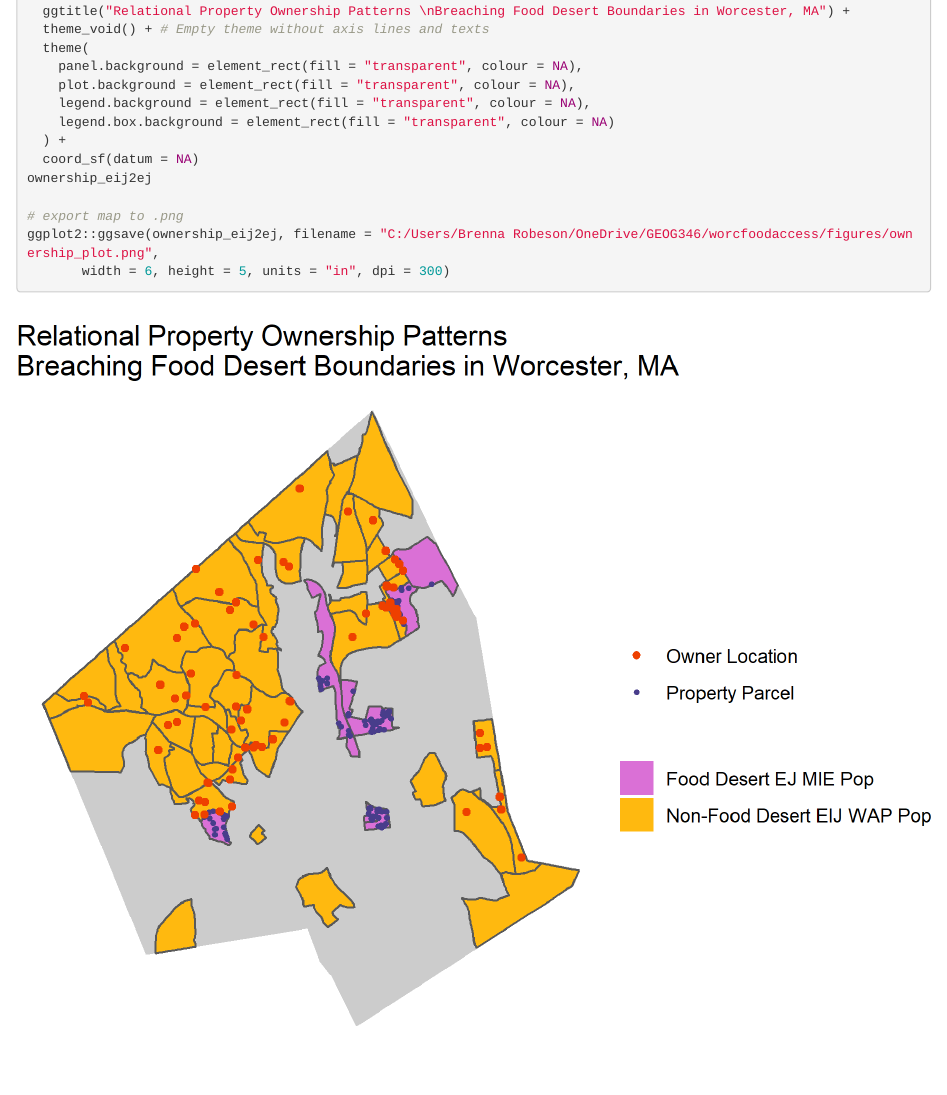
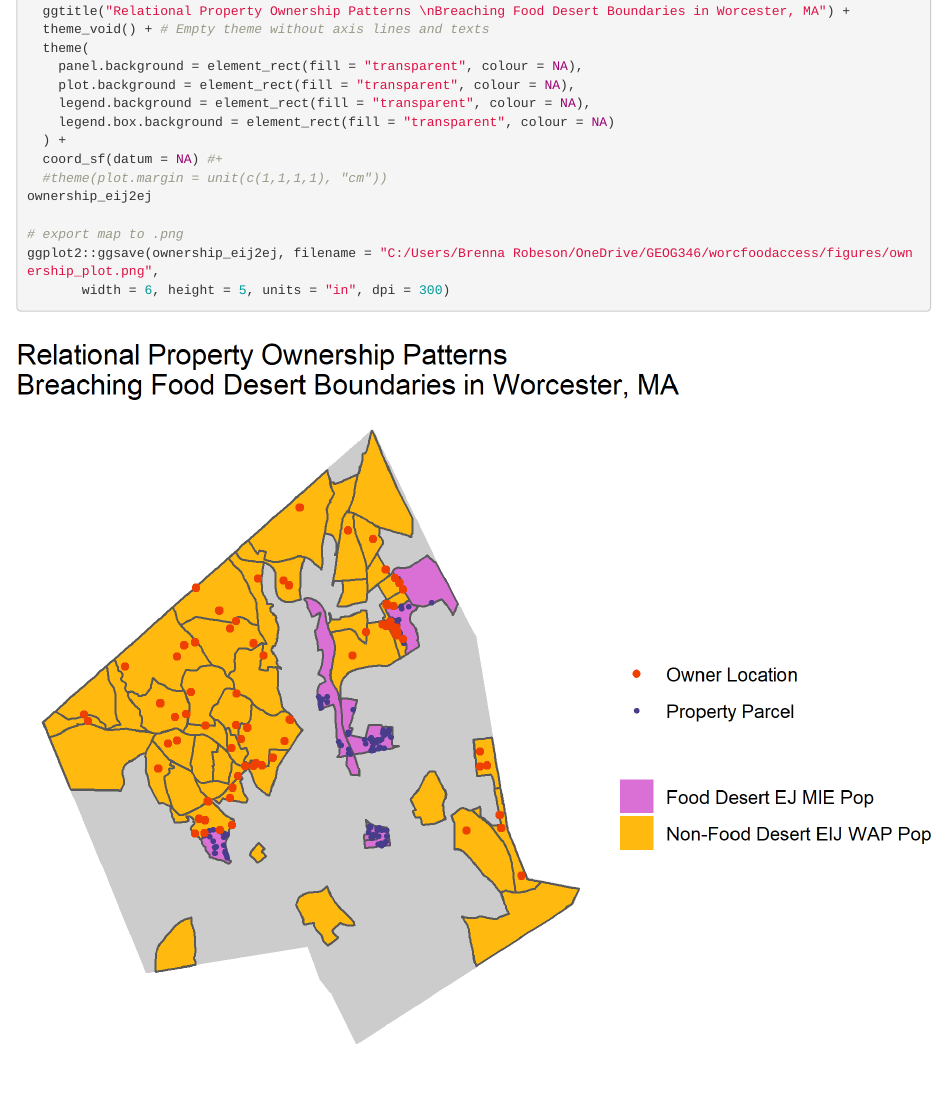
Before and after one commit to blynnr/worcfoodaccess, an R Markdown document (vignettes/ownership.Rmd): the page in a window 1100 px wide, from 5400 px down. Rendered offline with R 4.5, knitr and Pandoc, with nearby package versions; some code elsewhere in the file could not run offline.

Commit message:
update plot aesthetic options

```diff
--- a/vignettes/ownership.Rmd
+++ b/vignettes/ownership.Rmd
@@ -214,7 +214,8 @@ ownership_eij2ej <- ggplot() +
     legend.background = element_rect(fill = "transparent", colour = NA),
     legend.box.background = element_rect(fill = "transparent", colour = NA)
   ) +
-  coord_sf(datum = NA)
+  coord_sf(datum = NA) #+
+  #theme(plot.margin = unit(c(1,1,1,1), "cm"))
 ownership_eij2ej
 
 # export map to .png
```
